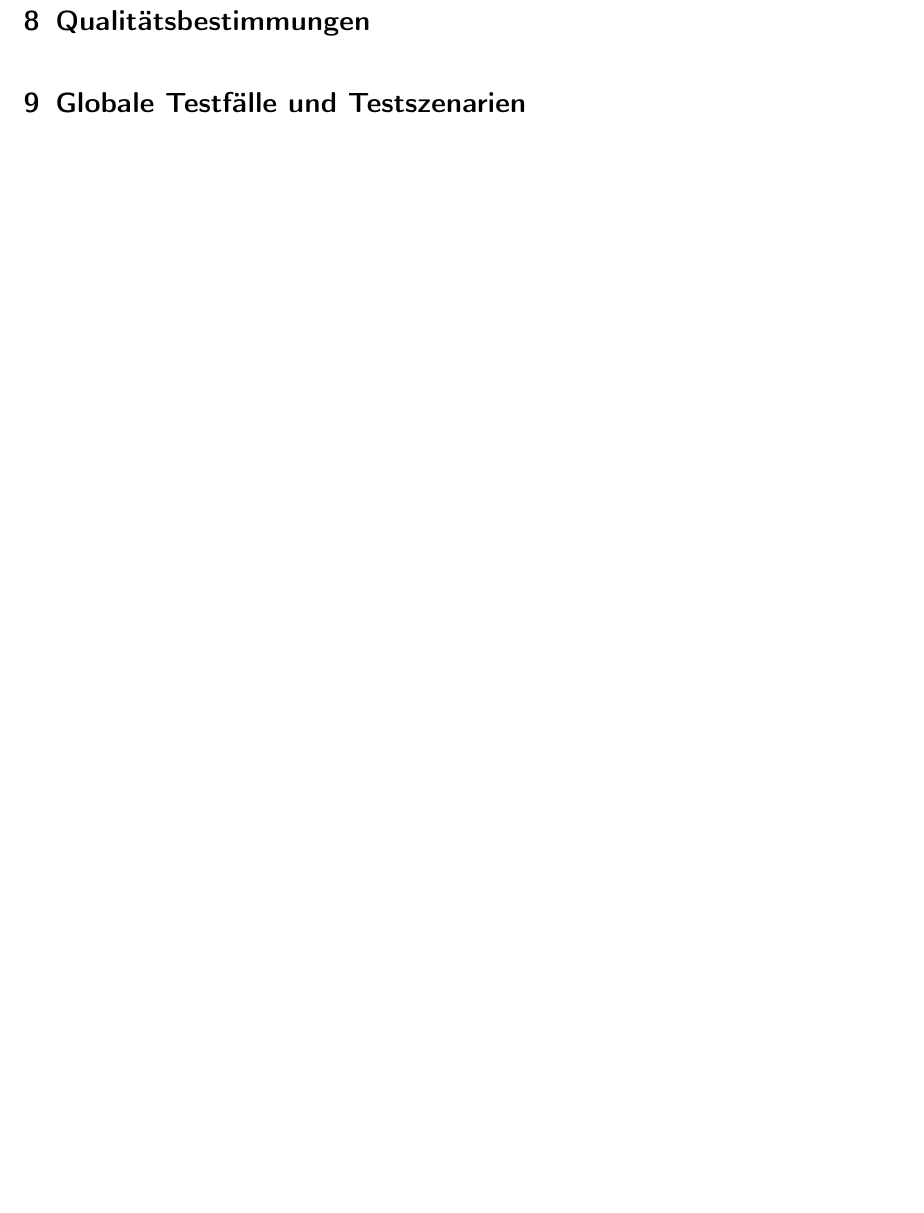
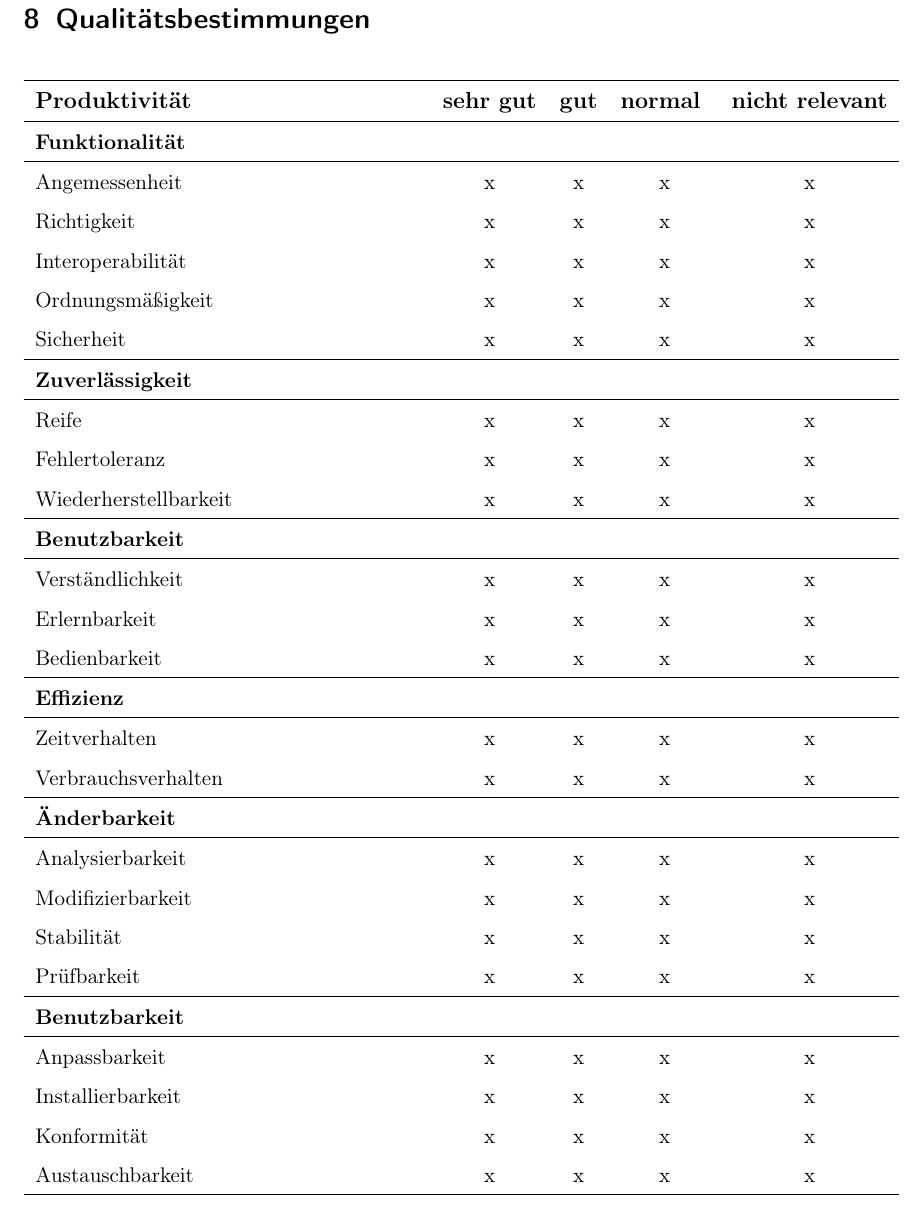
Before and after one commit to anastasiaslobodyanik/PSE, a LaTeX document (Pflichtenheft/Pflichtenheft.tex): part of page 6 of 7 before the commit and part of page 6 of 8 after it, cut so that both start at the same text, the shorter picture padded with empty space. Compiled offline with pdfLaTeX.

Commit message:
Qualitätsbestimmungen section table with example values added to Pflichtenheft

```diff
--- a/Pflichtenheft/Pflichtenheft.tex
+++ b/Pflichtenheft/Pflichtenheft.tex
@@ -12,6 +12,8 @@
 		bookmarks=true,
 }
 \usepackage{fancyhdr}%<-------------to control headers and footers
+\usepackage{tabularx}%<------------- simpler table management
+\usepackage{float}
 \usepackage[a4paper,margin=1in,footskip=.25in]{geometry}
 \fancyhf{}
 \fancyfoot[C]{\thepage} %<----to get page number below text
@@ -173,6 +176,65 @@ Im Folgenden werden Kriterien aufgelistet, die auf jeden Fall umgesetzt werden.
 
 \section{Qualitätsbestimmungen}
 
+\renewcommand{\arraystretch}{1.5}
+\begin{table}[H]
+  \begin{center}
+    \begin{tabularx}{\textwidth}{X c c c c}
+      \hline
+
+      \textbf{{\large Produktivität}} & \textbf{{\large sehr gut}} & \textbf{{\large gut}} & \textbf{{\large normal} } &\textbf{{\large nicht relevant }}\\
+
+      \hline
+      \multicolumn{5}{l}{\textbf{Funktionalität}}\\
+      \hline
+      Angemessenheit & x & x & x & x\\
+	  Richtigkeit & x & x & x & x\\
+	  Interoperabilität & x & x & x & x\\
+	  Ordnungsmäßigkeit & x & x & x & x\\
+      Sicherheit & x & x & x & x\\
+
+	  \hline
+      \multicolumn{5}{l}{\textbf{Zuverlässigkeit}}\\
+      \hline
+      Reife & x & x & x & x\\
+	  Fehlertoleranz & x & x & x & x\\
+	  Wiederherstellbarkeit & x & x & x & x\\
+
+	  \hline
+	  \multicolumn{5}{l}{\textbf{Benutzbarkeit}}\\
+      \hline
+      Verständlichkeit & x & x & x & x\\
+	  Erlernbarkeit & x & x & x & x\\
+	  Bedienbarkeit & x & x & x & x\\
+
+	  \hline
+	  \multicolumn{5}{l}{\textbf{Effizienz}}\\
+      \hline
+      Zeitverhalten & x & x & x & x\\
+	  Verbrauchsverhalten & x & x & x & x\\
+
+	  \hline
+	  \multicolumn{5}{l}{\textbf{Änderbarkeit}}\\
+      \hline
+      Analysierbarkeit & x & x & x & x\\
+	  Modifizierbarkeit & x & x & x & x\\
+	  Stabilität & x & x & x & x\\
+	  Prüfbarkeit & x & x & x & x\\
+
+	  \hline
+	  \multicolumn{5}{l}{\textbf{Benutzbarkeit}}\\
+      \hline
+      Anpassbarkeit & x & x & x & x\\
+	  Installierbarkeit & x & x & x & x\\
+	  Konformität & x & x & x & x\\
+	  Austauschbarkeit & x & x & x & x\\
+
+	  \hline
+    \end{tabularx}
+  \end{center}
+
+\end{table}
+\renewcommand{\arraystretch}{1}
 \section{Globale Testfälle und Testszenarien}
 
 \newpage
```
Also changed, not shown: Pflichtenheft/Pflichtenheft.tex (7 more changed lines).
